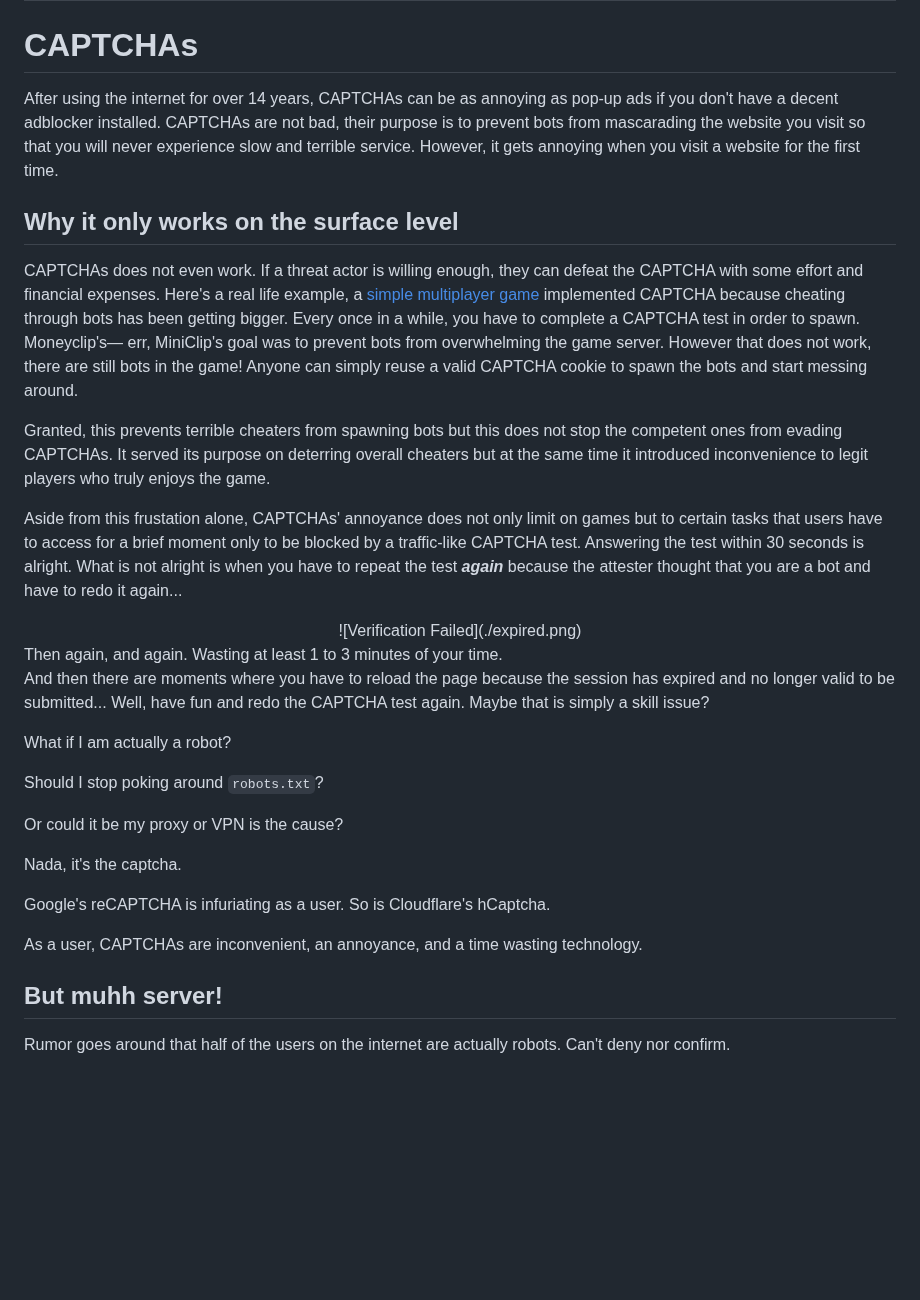
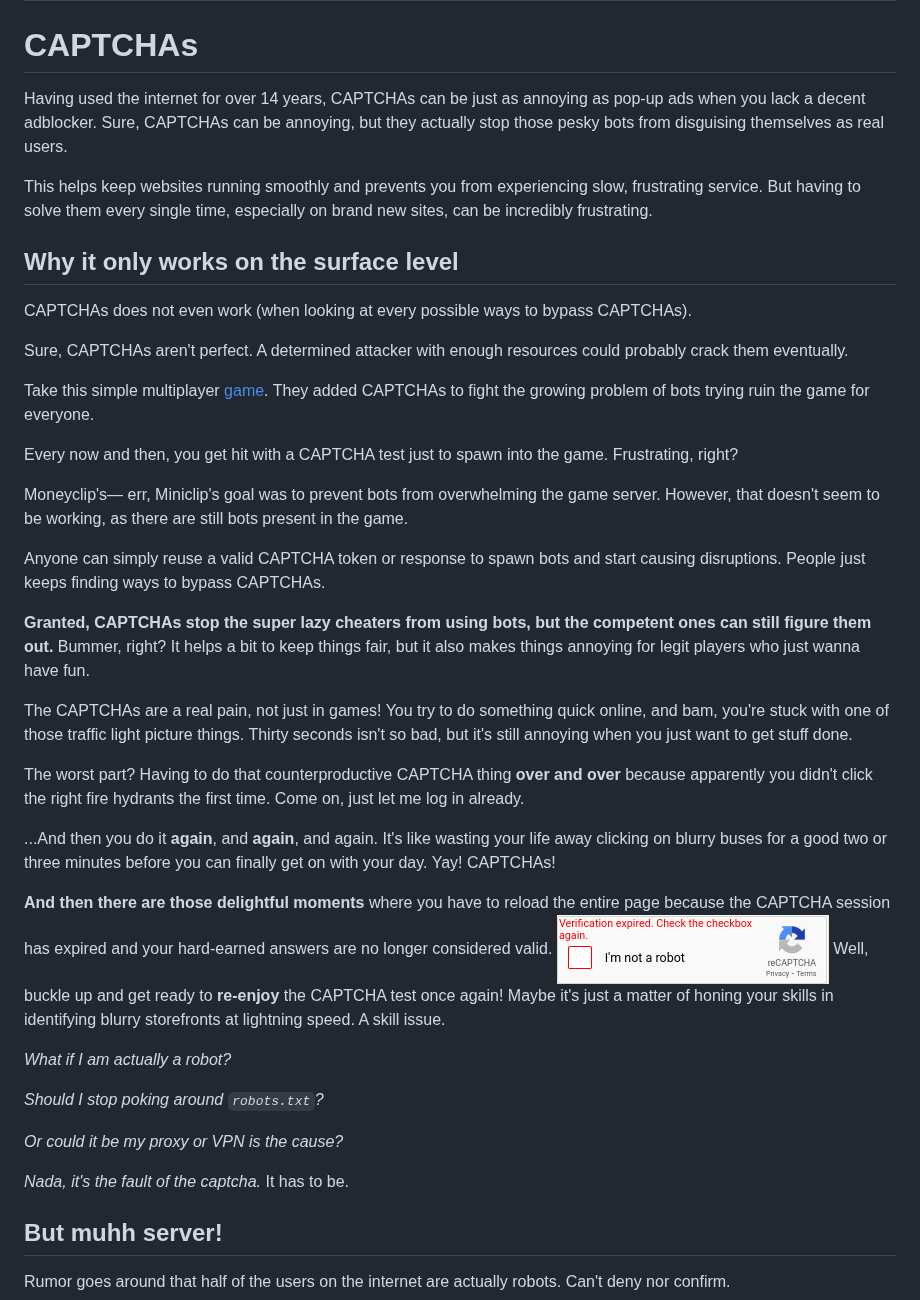
Before and after one commit to MingoMango17/CMSC134-Writeups, a Markdown page: Writeup 2/writeup.md, the part around one of its changes. GitHub-like rendering; blank space fills up the shorter version.

Commit message:
[Writeup 2] suggested rewrite

```diff
--- a/Writeup 2/writeup.md
+++ b/Writeup 2/writeup.md
@@ -22,48 +22,62 @@ Thank you.
 
 # CAPTCHAs
 
-After using the internet for over 14 years, CAPTCHAs can be as annoying as pop-up ads if you don't have a decent adblocker installed.
-CAPTCHAs are not bad, their purpose is to prevent bots from mascarading the website you visit so that you will never experience slow and terrible service.
-However, it gets annoying when you visit a website for the first time.
+Having used the internet for over 14 years, CAPTCHAs can be just as annoying as pop-up ads when you lack a decent adblocker.
+Sure, CAPTCHAs can be annoying, but they actually stop those pesky bots from disguising themselves as real users.
+
+This helps keep websites running smoothly and prevents you from experiencing slow, frustrating service.
+But having to solve them every single time, especially on brand new sites, can be incredibly frustrating.
 
 ## Why it only works on the surface level
 
-CAPTCHAs does not even work.
-If a threat actor is willing enough, they can defeat the CAPTCHA with some effort and financial expenses.
-Here's a real life example, a [simple multiplayer game](https://agar.io) implemented CAPTCHA because cheating through bots has been getting bigger.
-Every once in a while, you have to complete a CAPTCHA test in order to spawn.
-Moneyclip's— err, MiniClip's goal was to prevent bots from overwhelming the game server.
-However that does not work, there are still bots in the game!
-Anyone can simply reuse a valid CAPTCHA cookie to spawn the bots and start messing around.
+CAPTCHAs does not even work (when looking at every possible ways to bypass CAPTCHAs).
 
-Granted, this prevents terrible cheaters from spawning bots but this does not stop the competent ones from evading CAPTCHAs.
-It served its purpose on deterring overall cheaters but at the same time it introduced inconvenience to legit players who truly enjoys the game.
+Sure, CAPTCHAs aren't perfect.
+A determined attacker with enough resources could probably crack them eventually.
 
-Aside from this frustation alone, CAPTCHAs' annoyance does not only limit on games but to certain tasks that users have to access for a brief moment only to be blocked by a traffic-like CAPTCHA test.
-Answering the test within 30 seconds is alright.
-What is not alright is when you have to repeat the test ***again*** because the attester thought that you are a bot and have to redo it again...
-<center>
+Take this simple multiplayer [game](https://agar.io).
+They added CAPTCHAs to fight the growing problem of bots trying ruin the game for everyone.
+
+Every now and then, you get hit with a CAPTCHA test just to spawn into the game.
+Frustrating, right?
+
+Moneyclip's— err, Miniclip's goal was to prevent bots from overwhelming the game server.
+However, that doesn't seem to be working, as there are still bots present in the game.
+
+Anyone can simply reuse a valid CAPTCHA token or response to spawn bots and start causing disruptions.
+People just keeps finding ways to bypass CAPTCHAs.
+
+**Granted, CAPTCHAs stop the super lazy cheaters from using bots, but the competent ones can still figure them out.**
+Bummer, right?
+It helps a bit to keep things fair, but it also makes things annoying for legit players who just wanna have fun.
+
+
+The CAPTCHAs are a real pain, not just in games!
+You try to do something quick online, and bam, you're stuck with one of those traffic light picture things.
+Thirty seconds isn't so bad, but it's still annoying when you just want to get stuff done.
+
+The worst part?
+Having to do that counterproductive CAPTCHA thing **over and over** because apparently you didn't click the right fire hydrants the first time.
+Come on, just let me log in already.
+
+...And then you do it **again**, and **again**, and again.
+It's like wasting your life away clicking on blurry buses for a good two or three minutes before you can finally get on with your day.
+Yay! CAPTCHAs!
+
+**And then there are those delightful moments** where you have to reload the entire page because the CAPTCHA session has expired and your hard-earned answers are no longer considered valid.
 ![Verification Failed](./expired.png)
-</center>
-Then again, and again.
-Wasting at least 1 to 3 minutes of your time.
+Well, buckle up and get ready to **re-enjoy** the CAPTCHA test once again!
+Maybe it's just a matter of honing your skills in identifying blurry storefronts at lightning speed.
+A skill issue.
 
-And then there are moments where you have to reload the page because the session has expired and no longer valid to be submitted...
-Well, have fun and redo the CAPTCHA test again.
-Maybe that is simply a skill issue?
+*What if I am actually a robot?*
 
-What if I am actually a robot?
+*Should I stop poking around `robots.txt`?*
 
-Should I stop poking around `robots.txt`?
+*Or could it be my proxy or VPN is the cause?*
 
-Or could it be my proxy or VPN is the cause?
-
-Nada, it's the captcha.
-
-Google's reCAPTCHA is infuriating as a user.
-So is Cloudflare's hCaptcha.
-
-As a user, CAPTCHAs are inconvenient, an annoyance, and a time wasting technology.
+*Nada, it's the fault of the captcha.*
+It has to be.
 
 ## But muhh server!
 
```
Also changed, not shown: other parts of Writeup 2/writeup.md (+0 -4 lines).
